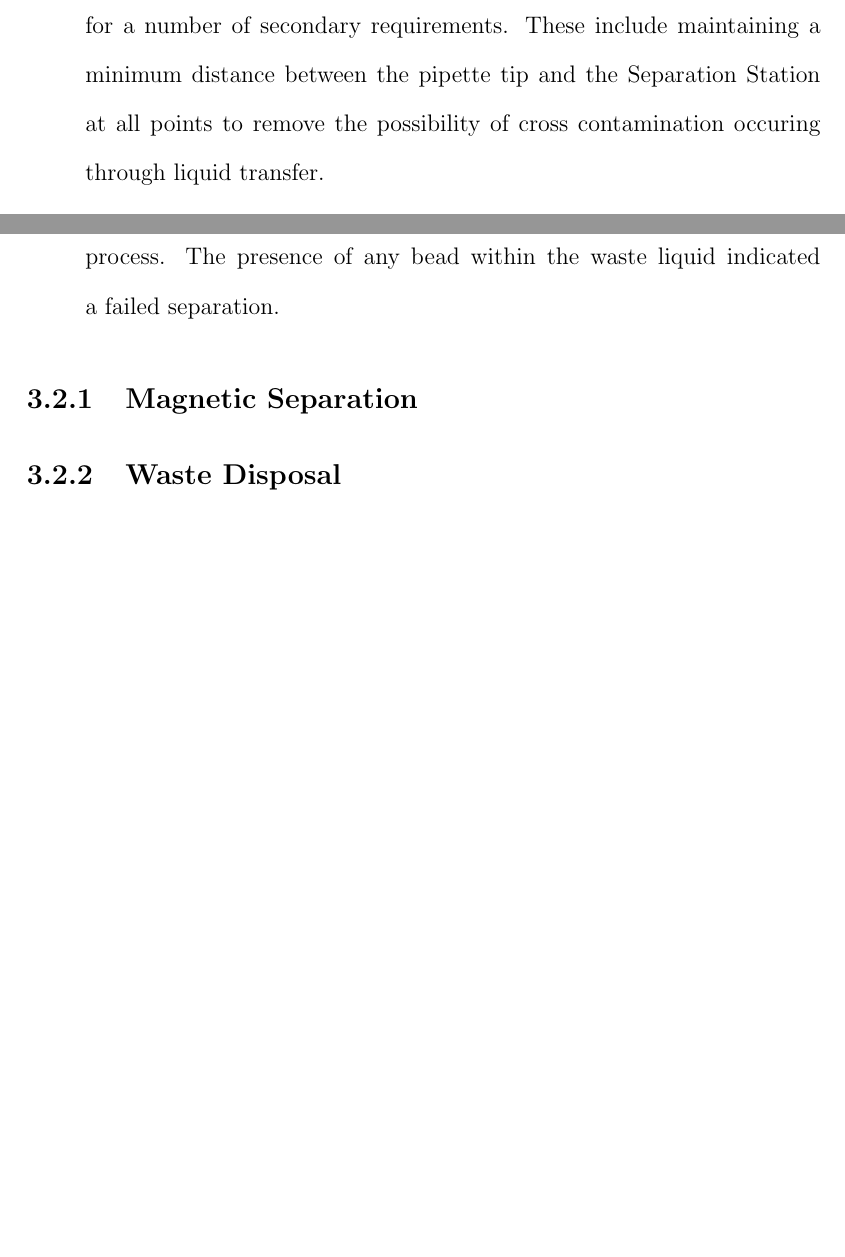
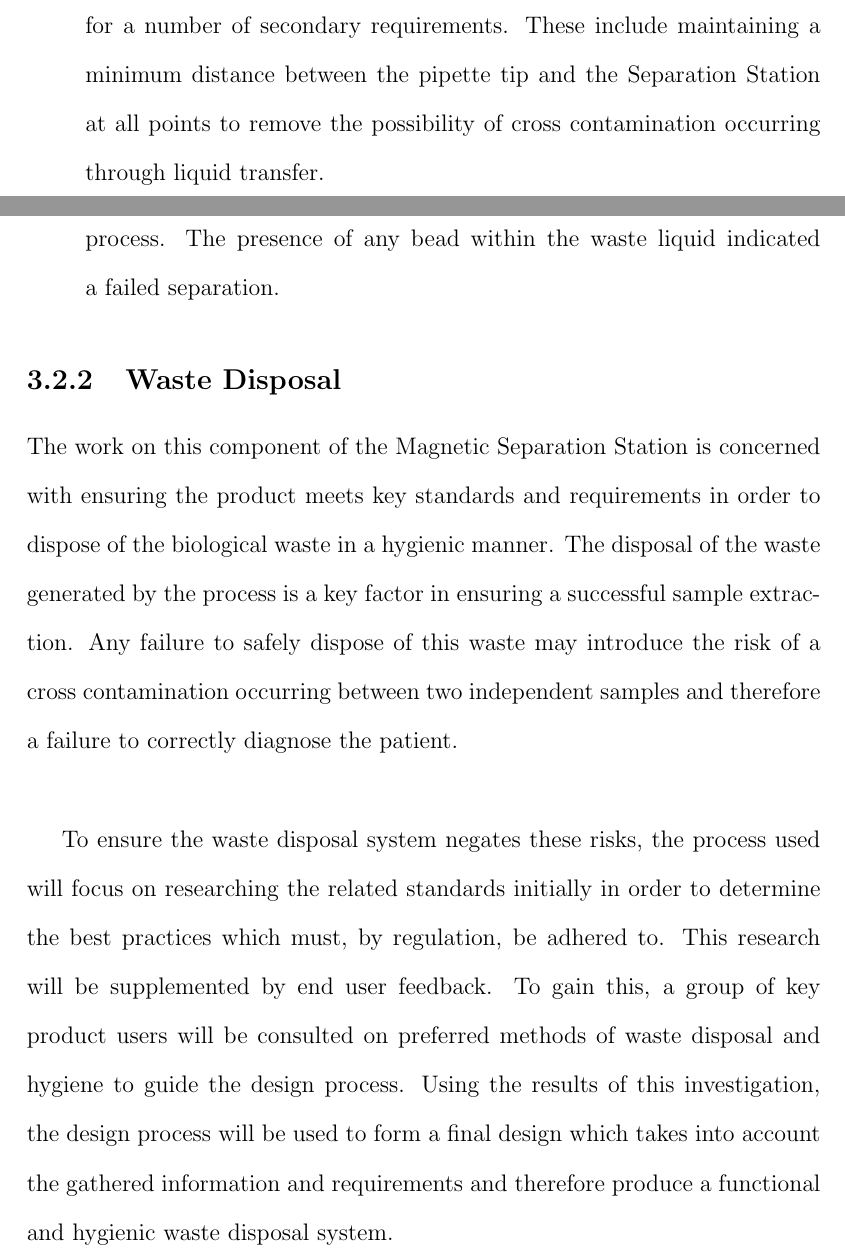
Before and after one commit to JStilp/Jarrod-Stilp-Thesis-B, a LaTeX thesis (z3460979 Thesis B.tex, which reads body/3_methodology.tex): two parts of pages 41 and 42 of 51 before the commit and two parts of pages 41 and 43 of 52 after it, joined at a grey line, cut so that both start at the same text, the shorter picture padded with empty space. Compiled offline with pdfLaTeX.

Commit message:
Methodology progress
fiished method for separation. Need to add full controller design method
along with pictures to complete section

```diff
--- a/body/3_methodology.tex
+++ b/body/3_methodology.tex
@@ -125,7 +129,7 @@ The magnetic separation station is a standalone module on the robot deck which w
 
 \begin{enumerate}
 	\item An investigation will be carried out to determine the most suitable magnetic arrangement for providing reliable separation. Similar to the treatment of the magnetic separation capabilities within the Processor Module, the investigation will focus on those employing the ND-Fe-B composition.
-	\item The selected configuration will then be implemented as a design concept and a CAD model generated. This detailed design will also account for a number of secondary requirements. These include maintaining a minimum distance between the pipette tip and the Separation Station at all points to remove the possibility of cross contamination occuring through liquid transfer.
+	\item The selected configuration will then be implemented as a design concept and a CAD model generated. This detailed design will also account for a number of secondary requirements. These include maintaining a minimum distance between the pipette tip and the Separation Station at all points to remove the possibility of cross contamination occurring through liquid transfer.
 	\item The detailed design will then be prototyped using 3D printing to allow experimental verification.
 	\item The prototype Separation Station will then be assembled on the Gene-Plex Extractor deck along with the necessary tubes to perform magnetic separation via the experimental procedure detailed below.
 \end{enumerate}
@@ -148,6 +152,8 @@ In order to verify the required performance is achieved by the designed Magnetic
 	%ADD PERCENTAGE TOLERANCES OR VOLUMES
 \end{enumerate}
 
-\subsection{Magnetic Separation}
+\subsection{Waste Disposal}
 
-\subsection{Waste Disposal}
+The work on this component of the Magnetic Separation Station is concerned with ensuring the product meets key standards and requirements in order to dispose of the biological waste in a hygienic manner. The disposal of the waste generated by the process is a key factor in ensuring a successful sample extraction. Any failure to safely dispose of this waste may introduce the risk of a cross contamination occurring between two independent samples and therefore a failure to correctly diagnose the patient.\\
+
+To ensure the waste disposal system negates these risks, the process used will focus on researching the related standards initially in order to determine the best practices which must, by regulation, be adhered to. This research will be supplemented by end user feedback. To gain this, a group of key product users will be consulted on preferred methods of waste disposal and hygiene to guide the design process. Using the results of this investigation, the design process will be used to form a final design which takes into account the gathered information and requirements and therefore produce a functional and hygienic waste disposal system.
```
Also changed, not shown: z3460979 Thesis B.pdf, body/3_methodology.tex (6 more changed lines), 10 other files.
